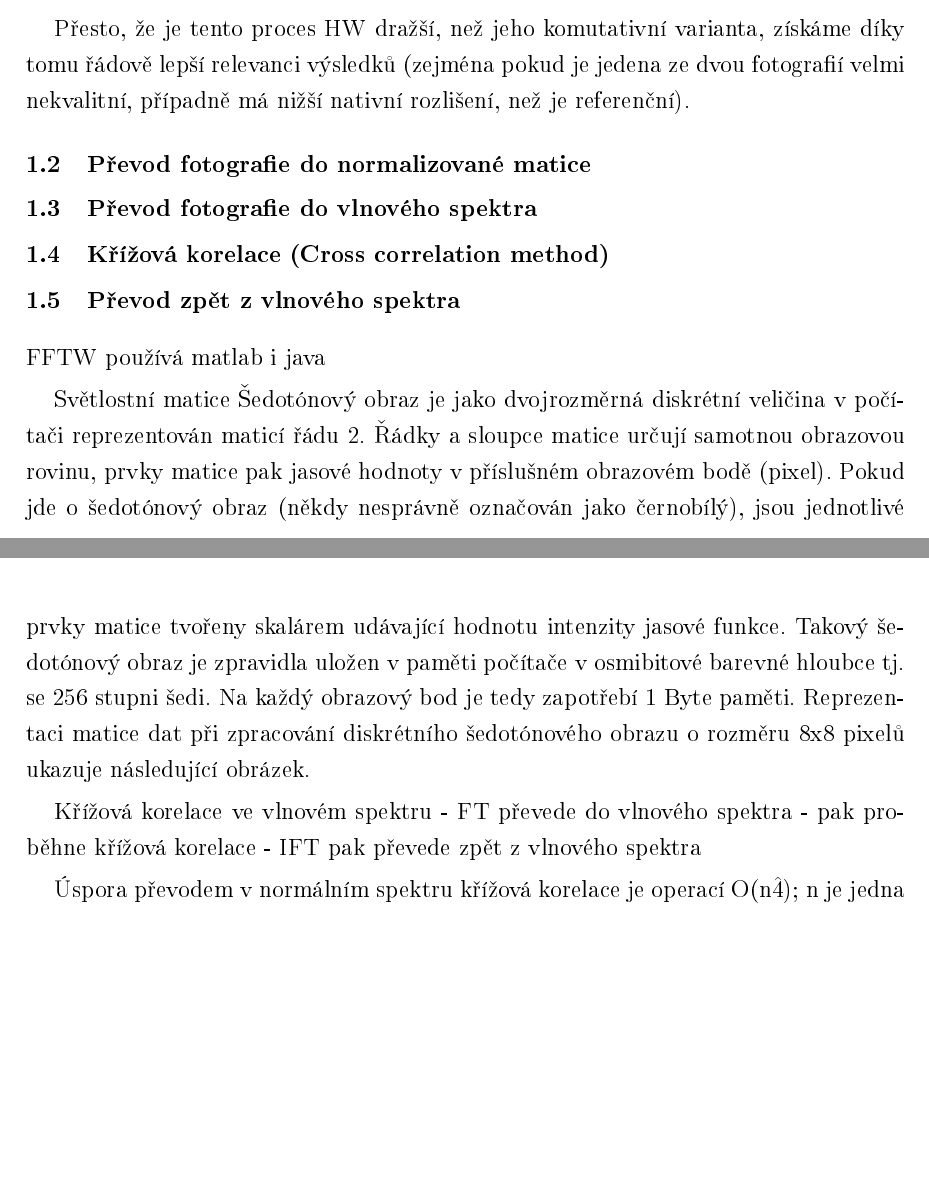
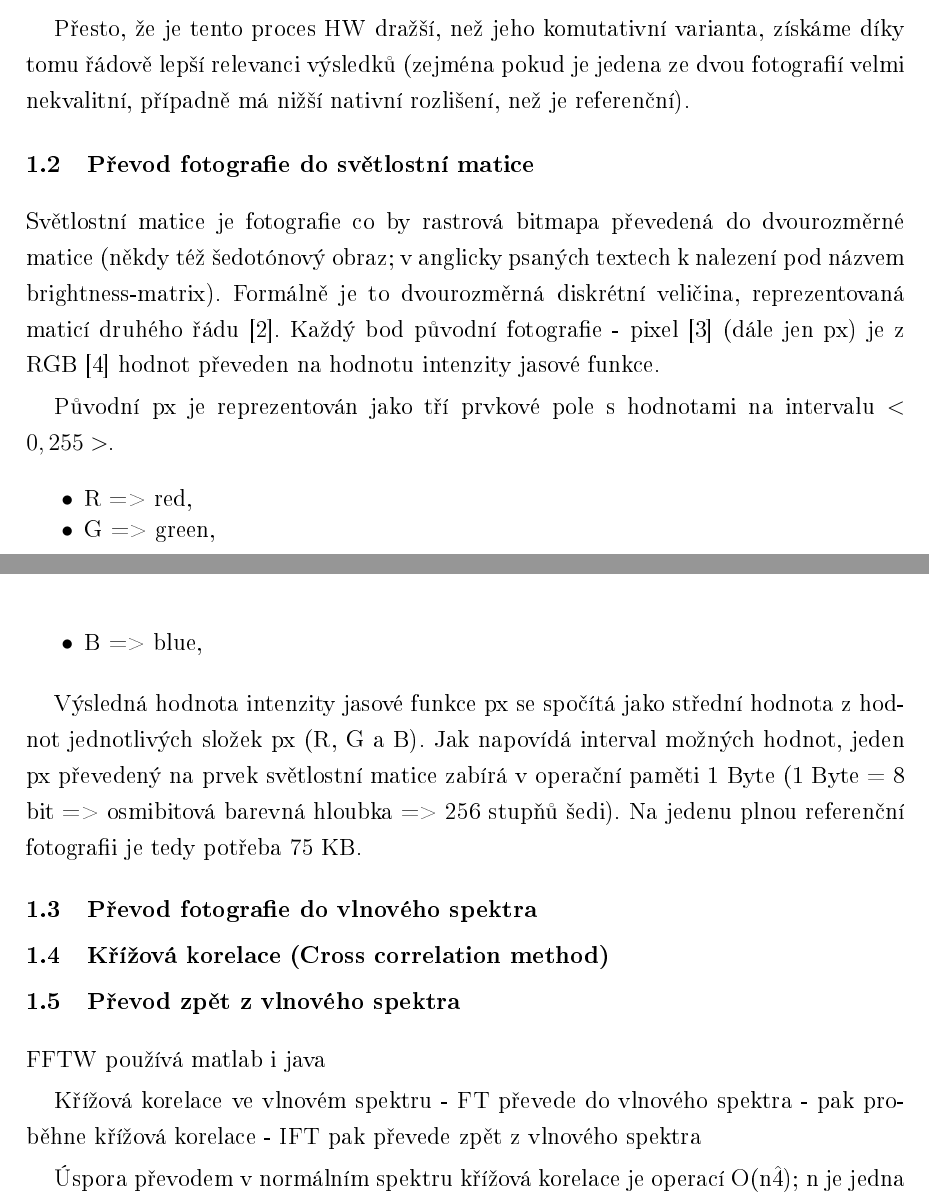
Before and after one commit to MistrBoss/dp, a LaTeX document (prace/prace.tex, which reads prace/tex/text.tex): two parts of pages 12 and 13 of 38, joined at a grey line, cut so that both start at the same text, the shorter picture padded with empty space. The pictures show the PDF file prace/prace.pdf that the author committed with the source.

Commit message:
Příprava teoretické části - finalizace kapitoly Světlostní matice

```diff
--- a/prace/tex/text.tex
+++ b/prace/tex/text.tex
@@ -20,7 +20,7 @@ Výpočet KoP provedeme v šestli krocích, z čehož jsou čtyři kroky přípr
 	\setlength{\itemsep}{0pt}
 	\setstretch{1.05}
 	\item {Změna velikosti fotografie}
-	\item {Převod fotografie do normalizované matice}
+	\item {Převod fotografie do světlostní matice}
 	\item {Převod fotografie do vlnového spektra}
 	\item {Křížová korelace (Cross correlation method)}
 	\item {Převod zpět z vlnového spektra}
@@ -51,17 +51,27 @@ Takto připravené fotografie nejsou při dalším zpracování komutativní, po
 
 Přesto, že je tento proces HW dražší, než jeho komutativní varianta, získáme díky tomu řádově lepší relevanci výsledků (zejména pokud je jedena ze dvou fotografií velmi nekvalitní, případně má nižší nativní rozlišení, než je referenční).
 
-\n{2}{Převod fotografie do normalizované matice}
+\n{2}{Převod fotografie do světlostní matice}
+Světlostní matice je fotografie co by rastrová bitmapa převedená do dvourozměrné matice (někdy též šedotónový obraz; v anglicky psaných textech k nalezení pod názvem brightness-matrix). Formálně je to dvourozměrná diskrétní veličina, reprezentovaná maticí druhého řádu \cite{brightness-matrix}. Každý bod původní fotografie - pixel \cite{pixel} (dále jen px) je z RGB \cite{rgb} hodnot převeden na hodnotu intenzity jasové funkce.
+
+Původní px je reprezentován jako tří prvkové pole s hodnotami na intervalu $ <0,255> $.
+\begin{itemize}
+	\setlength{\parskip}{0pt}
+	\setlength{\itemsep}{0pt}
+	\setstretch{1.05}
+	\item R => red,
+	\item G => green,
+	\item B => blue,
+\end{itemize}
+
+Výsledná hodnota intenzity jasové funkce px se spočítá jako střední hodnota z hodnot jednotlivých složek px (R, G a B). Jak napovídá interval možných hodnot, jeden px převedený na prvek světlostní matice zabírá v operační paměti 1 Byte (1 Byte = 8 bit => osmibitová barevná hloubka => 256 stupňů šedi). Na jedenu plnou referenční fotografii je tedy potřeba 75 KB.
+
 \n{2}{Převod fotografie do vlnového spektra}
 \n{2}{Křížová korelace (Cross correlation method)}
 \n{2}{Převod zpět z vlnového spektra}
 
 FFTW
 používá matlab i java
-
-
-Světlostní matice
-Šedotónový obraz je jako dvojrozměrná diskrétní veličina v počítači reprezentován maticí řádu 2. Řádky a sloupce matice určují samotnou obrazovou rovinu, prvky matice pak jasové hodnoty v příslušném obrazovém bodě (pixel). Pokud jde o šedotónový obraz (někdy nesprávně označován jako černobílý), jsou jednotlivé prvky matice tvořeny skalárem udávající hodnotu intenzity jasové funkce. Takový šedotónový obraz je zpravidla uložen v paměti počítače v osmibitové barevné hloubce tj. se 256 stupni šedi. Na každý obrazový bod je tedy zapotřebí 1 Byte paměti. Reprezentaci matice dat při zpracování diskrétního šedotónového obrazu o rozměru 8x8 pixelů ukazuje následující obrázek.
 
 Křížová korelace ve vlnovém spektru
 - FT převede do vlnového spektra
```
Also changed, not shown: prace/prace.tex (+18 -4 lines), prace/tex/zkratky.tex (+1 -0 lines), prace/prace.pdf, 6 other files.
